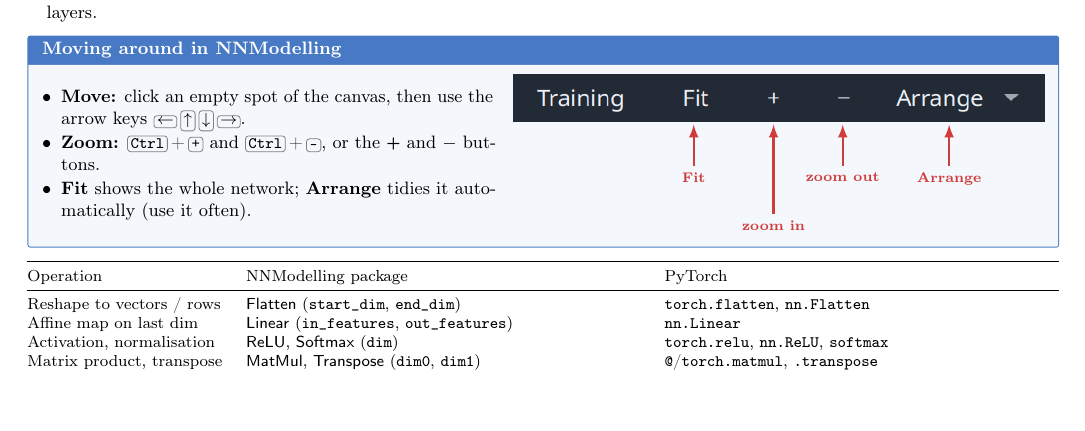
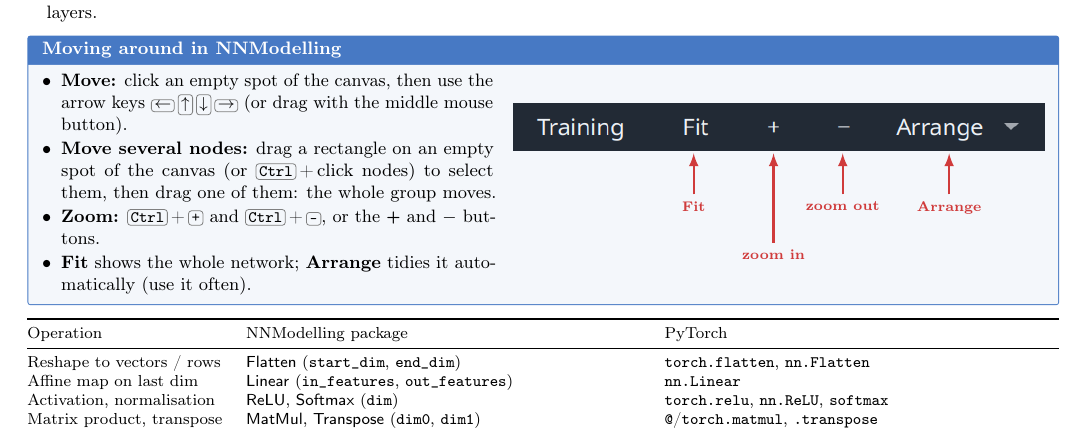
Before and after one commit to LucaSforza/nnmodelling-ui, a LaTeX document (study/experts/tasks/expert-tasks.tex): part of page 1 of 2, cut so that both start at the same text. Compiled offline with pdfLaTeX.

Commit message:
Explain group selection in the expert task sheet
Co-Authored-By: Claude Opus 5.5 <noreply@anthropic.com>

```diff
--- a/study/experts/tasks/expert-tasks.tex
+++ b/study/experts/tasks/expert-tasks.tex
@@ -71,7 +71,11 @@ the tool you are using. Models are \emph{not} trained.
 \begin{minipage}[c]{0.45\linewidth}
 \begin{itemize}
     \item \textbf{Move:} click an empty spot of the canvas, then use the arrow keys
-    \key{\(\leftarrow\)}\,\key{\(\uparrow\)}\,\key{\(\downarrow\)}\,\key{\(\rightarrow\)}.
+    \key{\(\leftarrow\)}\,\key{\(\uparrow\)}\,\key{\(\downarrow\)}\,\key{\(\rightarrow\)}
+    (or drag with the middle mouse button).
+    \item \textbf{Move several nodes:} drag a rectangle on an empty spot of the canvas
+    (or \key{Ctrl}\,+\,click nodes) to select them, then drag one of them: the whole
+    group moves.
     \item \textbf{Zoom:} \key{Ctrl}\,+\,\key{+} and \key{Ctrl}\,+\,\key{-}, or the
     \textsf{+} and \textsf{\(-\)} buttons.
     \item \textbf{Fit} shows the whole network; \textbf{Arrange} tidies it
```
Also changed, not shown: docs/knowledge/testing/expert-study.md (+2 -1 lines), study/experts/tasks/expert-tasks.pdf.
